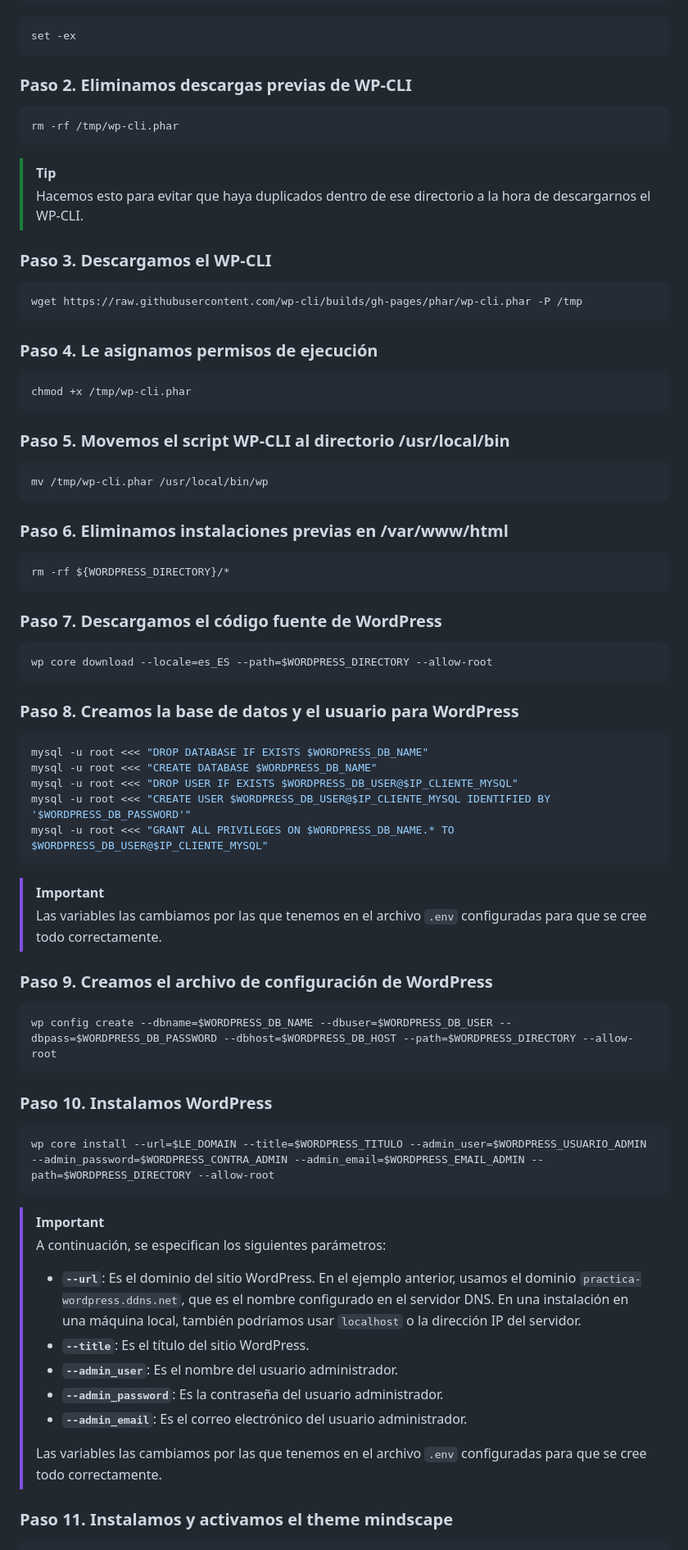
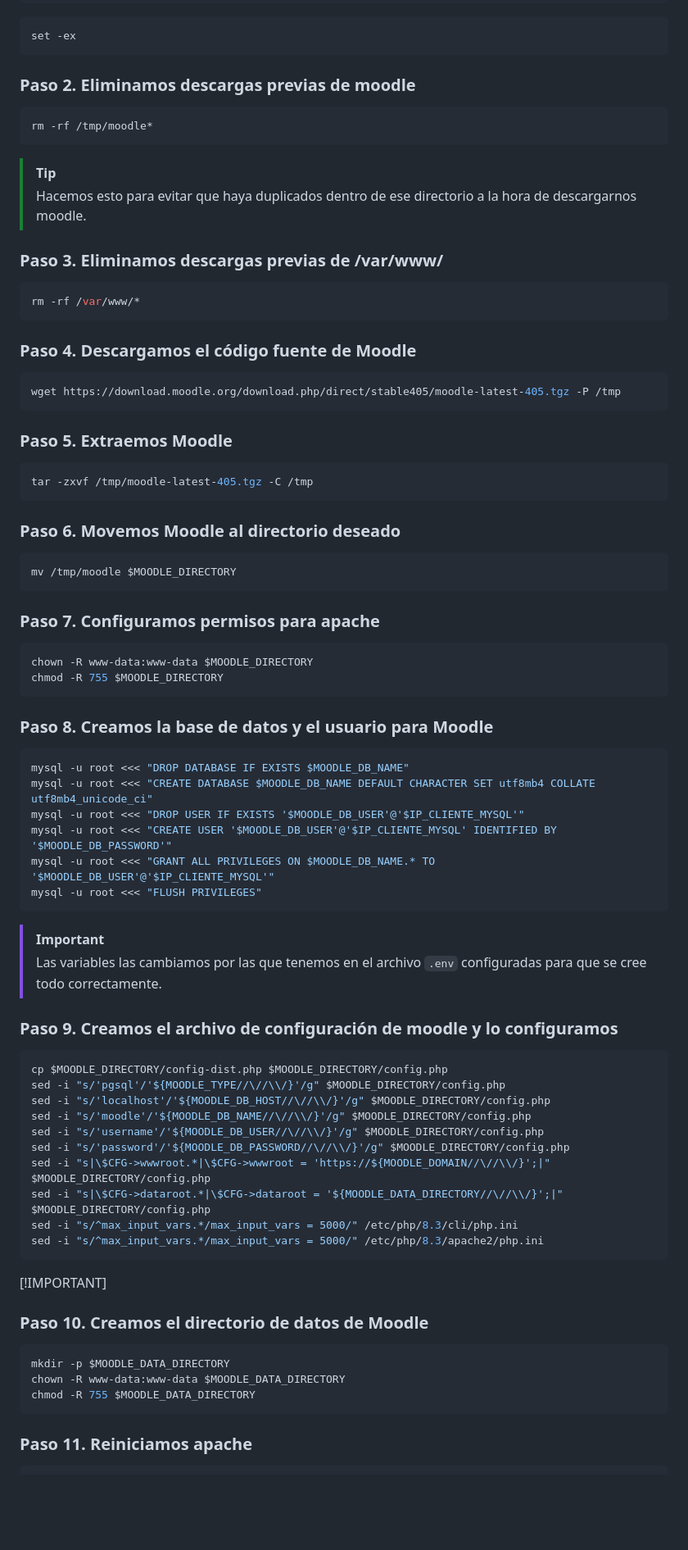
Before and after one commit to AlexRL0/Practica-IAW-1.8, a Markdown page: README.md, the part around one of its changes. Shown at 82% size. GitHub-like rendering; blank space fills up the shorter version.

Commit message:
cambios

````diff
--- a/README.md
+++ b/README.md
@@ -36,81 +36,87 @@ source .env
 set -ex
 ```
 
-### Paso 2. Eliminamos descargas previas de WP-CLI
+### Paso 2. Eliminamos descargas previas de moodle
 
 ```bash
-rm -rf /tmp/wp-cli.phar
+rm -rf /tmp/moodle*
 ```
 
 > [!TIP]
-> Hacemos esto para evitar que haya duplicados dentro de ese directorio a la hora de descargarnos el WP-CLI.
+> Hacemos esto para evitar que haya duplicados dentro de ese directorio a la hora de descargarnos moodle.
 
-### Paso 3. Descargamos el WP-CLI
+### Paso 3. Eliminamos descargas previas de /var/www/
 
 ```bash
-wget https://raw.githubusercontent.com/wp-cli/builds/gh-pages/phar/wp-cli.phar -P /tmp
+rm -rf /var/www/*
 ```
 
-### Paso 4. Le asignamos permisos de ejecución
+### Paso 4. Descargamos el código fuente de Moodle
 
 ```bash
-chmod +x /tmp/wp-cli.phar
+wget https://download.moodle.org/download.php/direct/stable405/moodle-latest-405.tgz -P /tmp
 ```
 
-### Paso 5. Movemos el script WP-CLI al directorio /usr/local/bin
+### Paso 5. Extraemos Moodle
 
 ```bash
-mv /tmp/wp-cli.phar /usr/local/bin/wp
+tar -zxvf /tmp/moodle-latest-405.tgz -C /tmp
 ```
 
-### Paso 6. Eliminamos instalaciones previas en /var/www/html
+### Paso 6. Movemos Moodle al directorio deseado
 
 ```bash
-rm -rf ${WORDPRESS_DIRECTORY}/*
+mv /tmp/moodle $MOODLE_DIRECTORY
 ```
 
-### Paso 7. Descargamos el código fuente de WordPress
+### Paso 7. Configuramos permisos para apache
 
 ```bash
-wp core download --locale=es_ES --path=$WORDPRESS_DIRECTORY --allow-root
+chown -R www-data:www-data $MOODLE_DIRECTORY
+chmod -R 755 $MOODLE_DIRECTORY
 ```
 
-### Paso 8. Creamos la base de datos y el usuario para WordPress
+### Paso 8. Creamos la base de datos y el usuario para Moodle
 
 ```bash
-mysql -u root <<< "DROP DATABASE IF EXISTS $WORDPRESS_DB_NAME"
-mysql -u root <<< "CREATE DATABASE $WORDPRESS_DB_NAME"
-mysql -u root <<< "DROP USER IF EXISTS $WORDPRESS_DB_USER@$IP_CLIENTE_MYSQL"
-mysql -u root <<< "CREATE USER $WORDPRESS_DB_USER@$IP_CLIENTE_MYSQL IDENTIFIED BY '$WORDPRESS_DB_PASSWORD'"
-mysql -u root <<< "GRANT ALL PRIVILEGES ON $WORDPRESS_DB_NAME.* TO $WORDPRESS_DB_USER@$IP_CLIENTE_MYSQL"
+mysql -u root <<< "DROP DATABASE IF EXISTS $MOODLE_DB_NAME"
+mysql -u root <<< "CREATE DATABASE $MOODLE_DB_NAME DEFAULT CHARACTER SET utf8mb4 COLLATE utf8mb4_unicode_ci"
+mysql -u root <<< "DROP USER IF EXISTS '$MOODLE_DB_USER'@'$IP_CLIENTE_MYSQL'"
+mysql -u root <<< "CREATE USER '$MOODLE_DB_USER'@'$IP_CLIENTE_MYSQL' IDENTIFIED BY '$MOODLE_DB_PASSWORD'"
+mysql -u root <<< "GRANT ALL PRIVILEGES ON $MOODLE_DB_NAME.* TO '$MOODLE_DB_USER'@'$IP_CLIENTE_MYSQL'"
+mysql -u root <<< "FLUSH PRIVILEGES"
 ```
 
 > [!IMPORTANT]
 > Las variables las cambiamos por las que tenemos en el archivo `.env` configuradas para que se cree todo correctamente.
 
-### Paso 9. Creamos el archivo de configuración de WordPress
+### Paso 9. Creamos el archivo de configuración de moodle y lo configuramos
 
 ```bash
-wp config create --dbname=$WORDPRESS_DB_NAME --dbuser=$WORDPRESS_DB_USER --dbpass=$WORDPRESS_DB_PASSWORD --dbhost=$WORDPRESS_DB_HOST --path=$WORDPRESS_DIRECTORY --allow-root
+cp $MOODLE_DIRECTORY/config-dist.php $MOODLE_DIRECTORY/config.php
+sed -i "s/'pgsql'/'${MOODLE_TYPE//\//\\/}'/g" $MOODLE_DIRECTORY/config.php
+sed -i "s/'localhost'/'${MOODLE_DB_HOST//\//\\/}'/g" $MOODLE_DIRECTORY/config.php
+sed -i "s/'moodle'/'${MOODLE_DB_NAME//\//\\/}'/g" $MOODLE_DIRECTORY/config.php
+sed -i "s/'username'/'${MOODLE_DB_USER//\//\\/}'/g" $MOODLE_DIRECTORY/config.php
+sed -i "s/'password'/'${MOODLE_DB_PASSWORD//\//\\/}'/g" $MOODLE_DIRECTORY/config.php
+sed -i "s|\$CFG->wwwroot.*|\$CFG->wwwroot = 'https://${MOODLE_DOMAIN//\//\\/}';|" $MOODLE_DIRECTORY/config.php
+sed -i "s|\$CFG->dataroot.*|\$CFG->dataroot = '${MOODLE_DATA_DIRECTORY//\//\\/}';|" $MOODLE_DIRECTORY/config.php
+sed -i "s/^max_input_vars.*/max_input_vars = 5000/" /etc/php/8.3/cli/php.ini
+sed -i "s/^max_input_vars.*/max_input_vars = 5000/" /etc/php/8.3/apache2/php.ini
 ```
 
-### Paso 10. Instalamos WordPress
+[!IMPORTANT]
+
+
+
+### Paso 10. Creamos el directorio de datos de Moodle
 
 ```bash
-wp core install --url=$LE_DOMAIN --title=$WORDPRESS_TITULO --admin_user=$WORDPRESS_USUARIO_ADMIN --admin_password=$WORDPRESS_CONTRA_ADMIN --admin_email=$WORDPRESS_EMAIL_ADMIN --path=$WORDPRESS_DIRECTORY --allow-root
+mkdir -p $MOODLE_DATA_DIRECTORY
+chown -R www-data:www-data $MOODLE_DATA_DIRECTORY
+chmod -R 755 $MOODLE_DATA_DIRECTORY
 ```
 
-> [!IMPORTANT]
-> A continuación, se especifican los siguientes parámetros:
->
-> - **`--url`**: Es el dominio del sitio WordPress. En el ejemplo anterior, usamos el dominio `practica-wordpress.ddns.net`, que es el nombre configurado en el servidor DNS. En una instalación en una máquina local, también podríamos usar `localhost` o la dirección IP del servidor.
-> - **`--title`**: Es el título del sitio WordPress.
-> - **`--admin_user`**: Es el nombre del usuario administrador.
-> - **`--admin_password`**: Es la contraseña del usuario administrador.
-> - **`--admin_email`**: Es el correo electrónico del usuario administrador.
->
-> Las variables las cambiamos por las que tenemos en el archivo `.env` configuradas para que se cree todo correctamente.
-
-### Paso 11. Instalamos y activamos el theme mindscape
+### Paso 11. Reiniciamos apache
 
 ```bash
````
Also changed, not shown: other parts of README.md (+7 -59 lines), imagenes/directorio-1.8.png (added), imagenes/no-ip1.8.png (added), imagenes/no-ip2-1.8.png (added), 1 other file.
